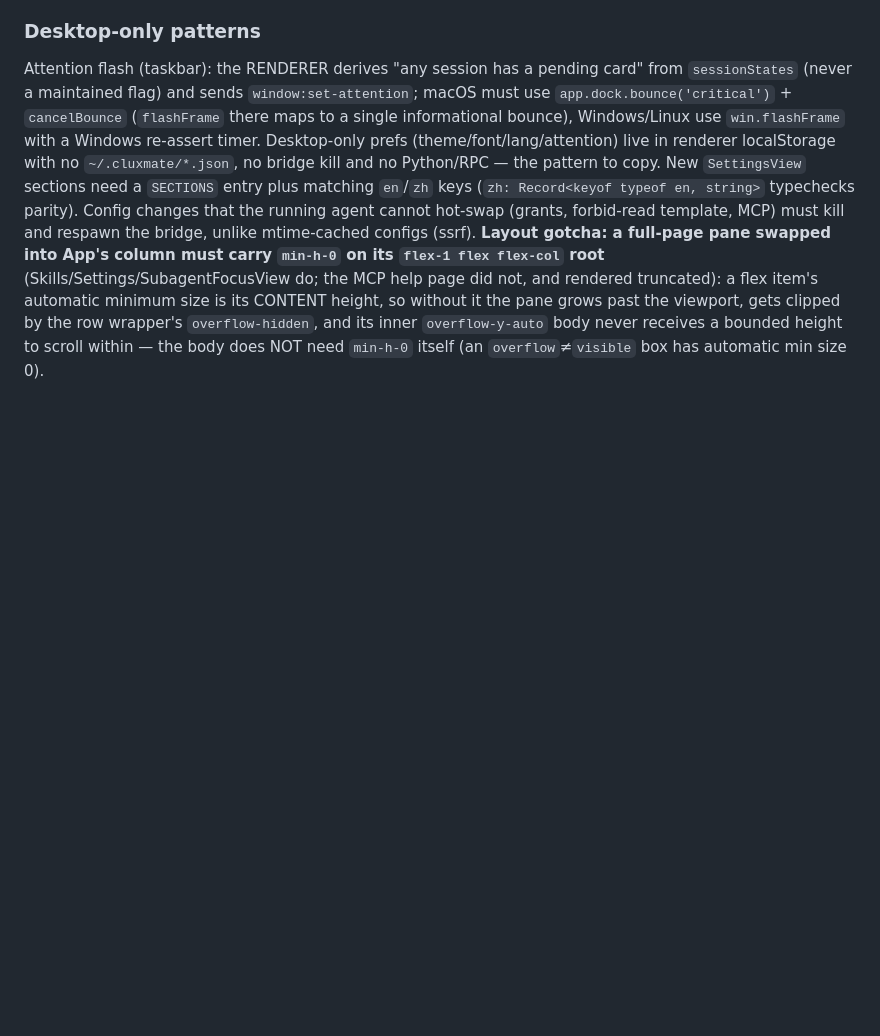
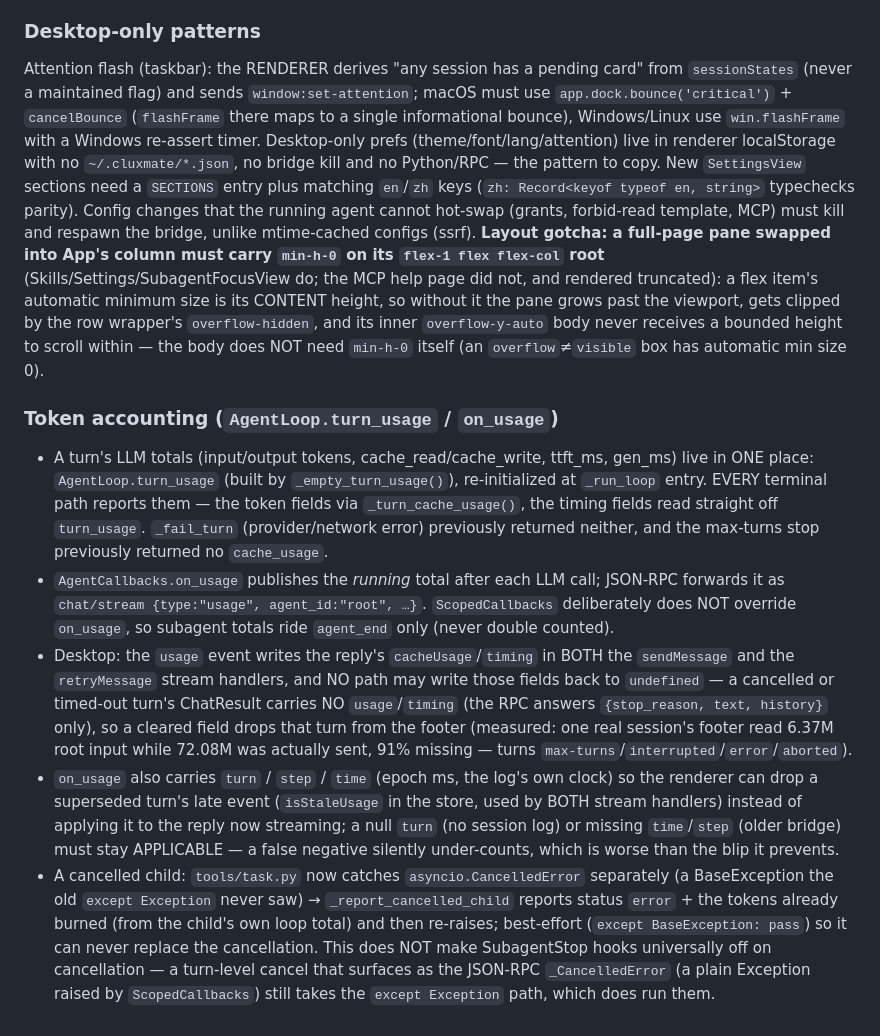
Before and after one commit to r1c7/CluxMate, a Markdown page: AGENTS.md, the part around the change. GitHub-like rendering; blank space fills up the shorter version.

Commit message:
docs(memory): record the turn-usage accounting contract

```diff
--- a/AGENTS.md
+++ b/AGENTS.md
@@ -135,3 +135,11 @@ Load semantics that the UI/docs must not get wrong: `disabled: true` does NOT sk
 
 Attention flash (taskbar): the RENDERER derives "any session has a pending card" from `sessionStates` (never a maintained flag) and sends `window:set-attention`; macOS must use `app.dock.bounce('critical')` + `cancelBounce` (`flashFrame` there maps to a single informational bounce), Windows/Linux use `win.flashFrame` with a Windows re-assert timer. Desktop-only prefs (theme/font/lang/attention) live in renderer localStorage with no `~/.cluxmate/*.json`, no bridge kill and no Python/RPC — the pattern to copy. New `SettingsView` sections need a `SECTIONS` entry plus matching `en`/`zh` keys (`zh: Record<keyof typeof en, string>` typechecks parity). Config changes that the running agent cannot hot-swap (grants, forbid-read template, MCP) must kill and respawn the bridge, unlike mtime-cached configs (ssrf).
 **Layout gotcha: a full-page pane swapped into App's column must carry `min-h-0` on its `flex-1 flex flex-col` root** (Skills/Settings/SubagentFocusView do; the MCP help page did not, and rendered truncated): a flex item's automatic minimum size is its CONTENT height, so without it the pane grows past the viewport, gets clipped by the row wrapper's `overflow-hidden`, and its inner `overflow-y-auto` body never receives a bounded height to scroll within — the body does NOT need `min-h-0` itself (an `overflow`≠`visible` box has automatic min size 0).
+
+### Token accounting (`AgentLoop.turn_usage` / `on_usage`)
+
+- A turn's LLM totals (input/output tokens, cache_read/cache_write, ttft_ms, gen_ms) live in ONE place: `AgentLoop.turn_usage` (built by `_empty_turn_usage()`), re-initialized at `_run_loop` entry. EVERY terminal path reports them — the token fields via `_turn_cache_usage()`, the timing fields read straight off `turn_usage`. `_fail_turn` (provider/network error) previously returned neither, and the max-turns stop previously returned no `cache_usage`.
+- `AgentCallbacks.on_usage` publishes the *running* total after each LLM call; JSON-RPC forwards it as `chat/stream {type:"usage", agent_id:"root", …}`. `ScopedCallbacks` deliberately does NOT override `on_usage`, so subagent totals ride `agent_end` only (never double counted).
+- Desktop: the `usage` event writes the reply's `cacheUsage`/`timing` in BOTH the `sendMessage` and the `retryMessage` stream handlers, and NO path may write those fields back to `undefined` — a cancelled or timed-out turn's ChatResult carries NO `usage`/`timing` (the RPC answers `{stop_reason, text, history}` only), so a cleared field drops that turn from the footer (measured: one real session's footer read 6.37M root input while 72.08M was actually sent, 91% missing — turns `max-turns`/`interrupted`/`error`/`aborted`).
+- `on_usage` also carries `turn` / `step` / `time` (epoch ms, the log's own clock) so the renderer can drop a superseded turn's late event (`isStaleUsage` in the store, used by BOTH stream handlers) instead of applying it to the reply now streaming; a null `turn` (no session log) or missing `time`/`step` (older bridge) must stay APPLICABLE — a false negative silently under-counts, which is worse than the blip it prevents.
+- A cancelled child: `tools/task.py` now catches `asyncio.CancelledError` separately (a BaseException the old `except Exception` never saw) → `_report_cancelled_child` reports status `error` + the tokens already burned (from the child's own loop total) and then re-raises; best-effort (`except BaseException: pass`) so it can never replace the cancellation. This does NOT make SubagentStop hooks universally off on cancellation — a turn-level cancel that surfaces as the JSON-RPC `_CancelledError` (a plain Exception raised by `ScopedCallbacks`) still takes the `except Exception` path, which does run them.
```
